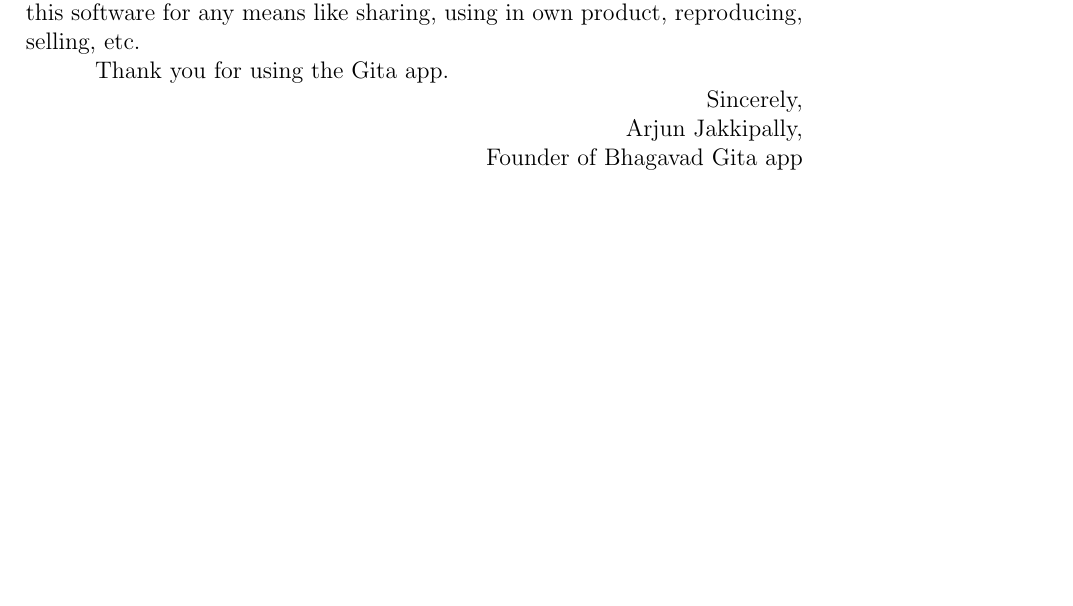
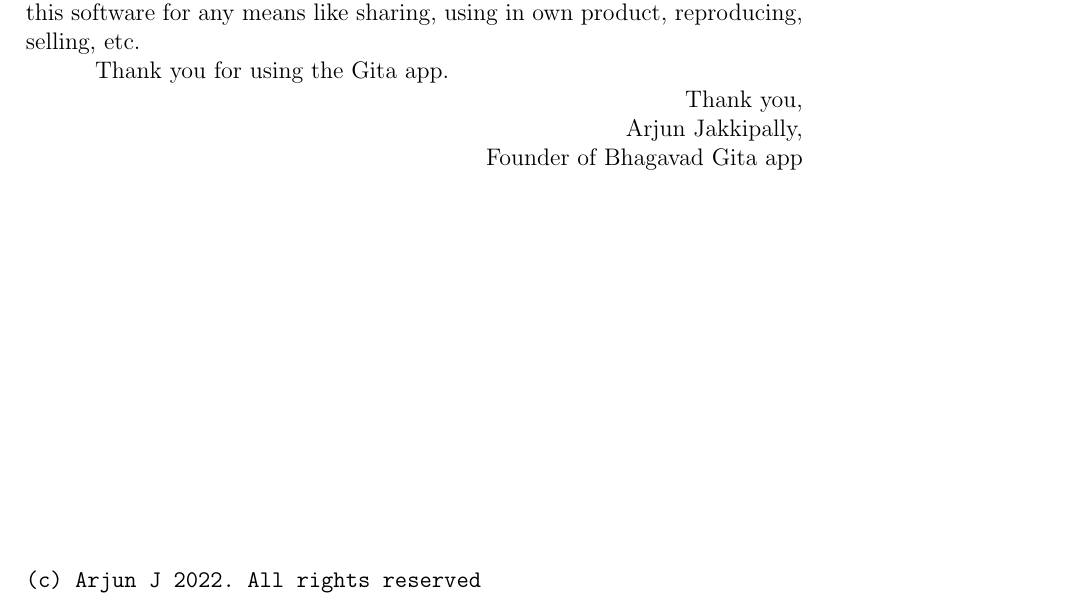
Before and after one commit to bhagavdgita/bhagavdgita.github.io, a LaTeX document (license.tex): part of page 29 of 29, cut so that both start at the same text, the shorter picture padded with empty space. Compiled offline with pdfLaTeX.

Commit message:
Update license.tex

```diff
--- a/license.tex
+++ b/license.tex
@@ -1073,7 +1073,11 @@
 
 \hspace{6mm}Thank you for using the Gita app.
 
-\rightline{Sincerely,}
+\rightline{Thank you,}
 \rightline{Arjun Jakkipally,}
 \rightline{Founder of Bhagavad Gita app}
+\vspace*{\fill}
+\begin{verbatim}
+(c) Arjun J 2022. All rights reserved
+\end{verbatim}
 \end{document}
```
